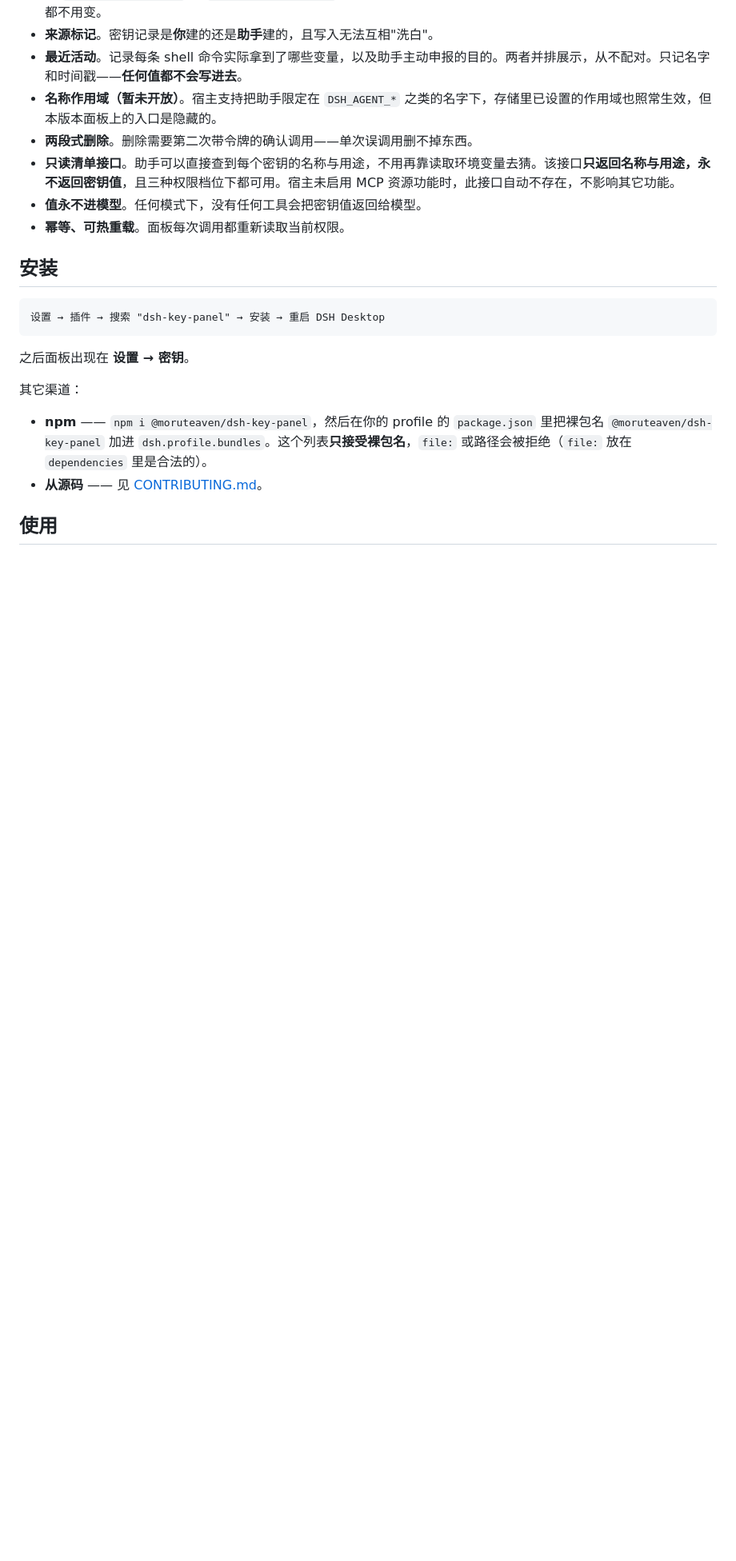
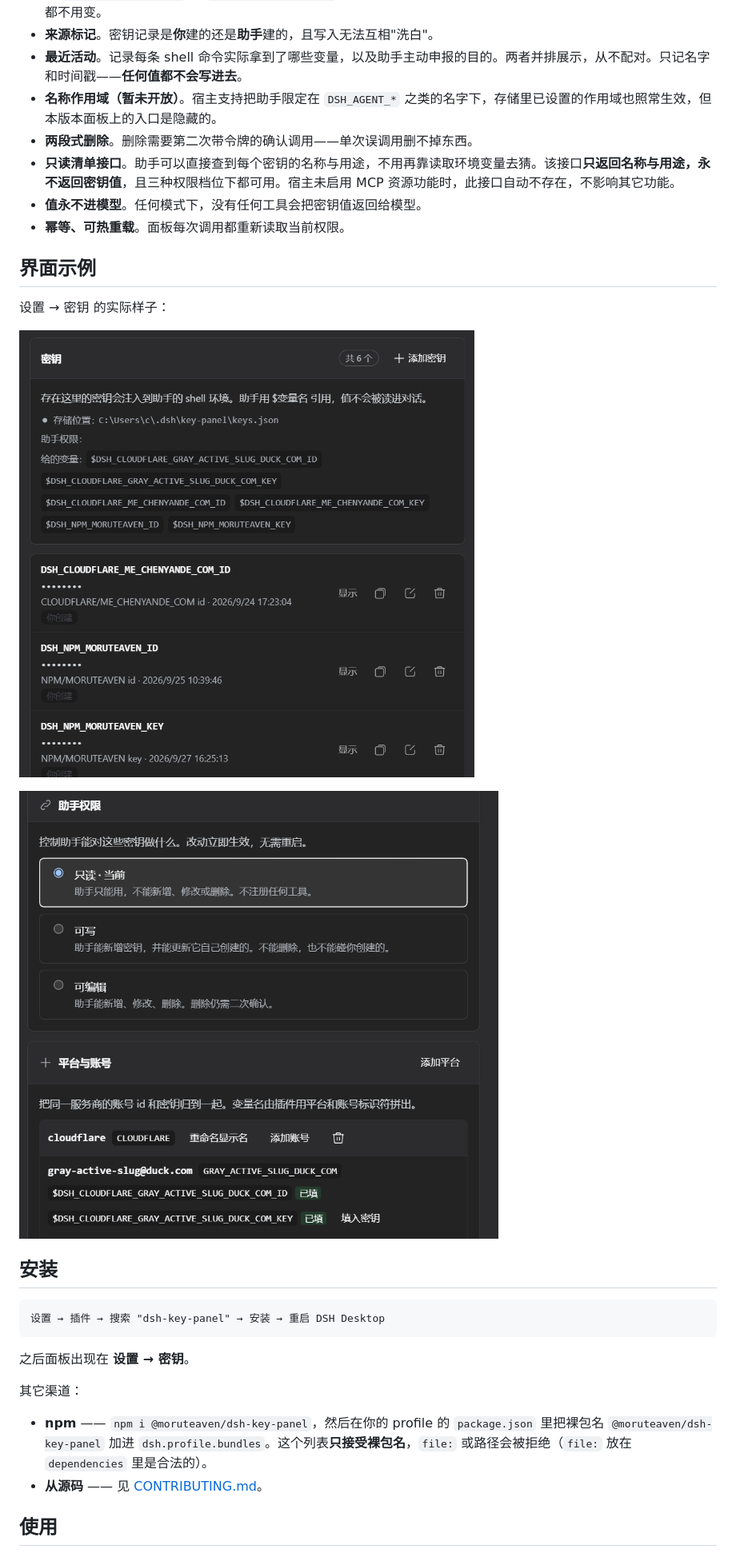
Before and after one commit to MoruTeaven/dsh-key-panel, a Markdown page: README.zh-CN.md, the part around the change. Shown at 80% size. Drawn GitHub-style; pictures changed too: docs/images/access-and-platforms.png (added), docs/images/keys-overview.png (added); blank space fills up the shorter version.

```diff
--- a/README.zh-CN.md
+++ b/README.zh-CN.md
@@ -31,6 +31,14 @@ npm 上的 `@moruteaven/dsh-key-panel` · [English](https://github.com/MoruTeave
 - **只读清单接口**。助手可以直接查到每个密钥的名称与用途，不用再靠读取环境变量去猜。该接口**只返回名称与用途，永不返回密钥值**，且三种权限档位下都可用。宿主未启用 MCP 资源功能时，此接口自动不存在，不影响其它功能。
 - **值永不进模型**。任何模式下，没有任何工具会把密钥值返回给模型。
 - **幂等、可热重载**。面板每次调用都重新读取当前权限。
+
+## 界面示例
+
+设置 → 密钥 的实际样子：
+
+![密钥面板：已存密钥的列表，每条带平台/账号归属与来源徽标，上方是助手权限与平台账号卡片](https://raw.githubusercontent.com/MoruTeaven/dsh-key-panel/main/docs/images/keys-overview.png)
+
+![助手权限的三档选择，以及一个平台下的账号——两个槽位都已填写](https://raw.githubusercontent.com/MoruTeaven/dsh-key-panel/main/docs/images/access-and-platforms.png)
 
 ## 安装
 
```
Also changed, not shown: README.ja.md (+8 -0 lines), README.md (+8 -0 lines), 1 other file.
